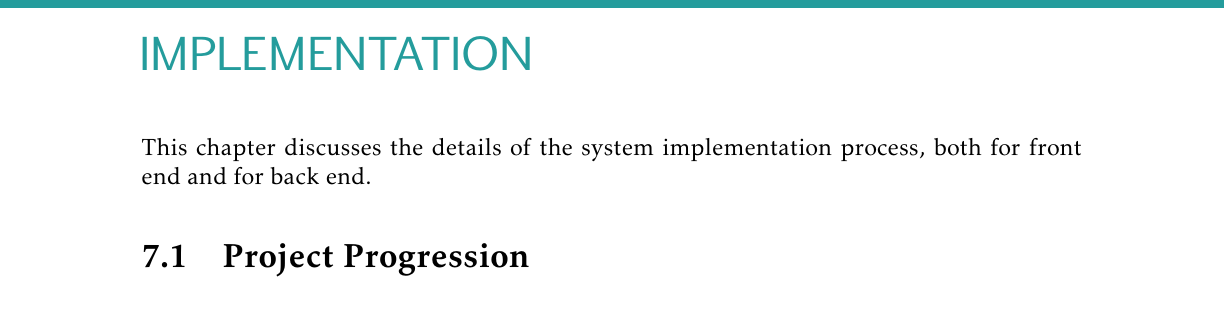
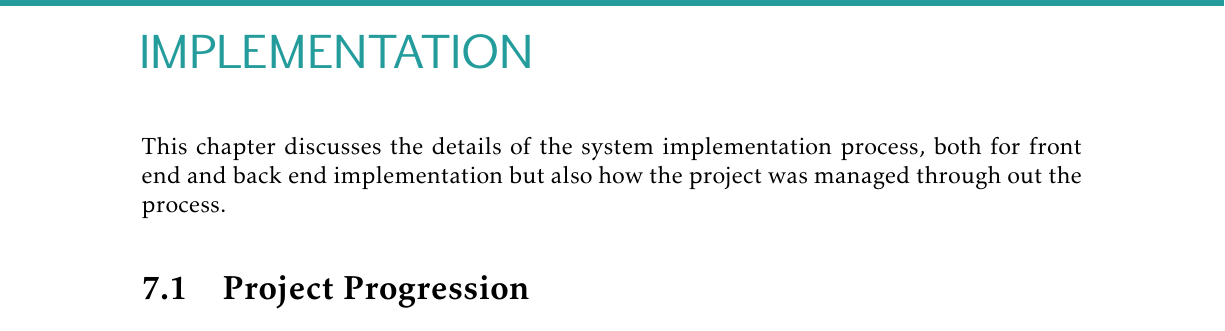
Before and after one commit to ewolden/javisst-rapport, a LaTeX thesis (main.tex, which reads implementation.tex): part of page 67 of 146, cut so that both start at the same text. Compiled offline with pdfLaTeX.

Commit message:
Minor changes impl.

```diff
--- a/implementation.tex
+++ b/implementation.tex
@@ -2,11 +2,11 @@
 
 \chapter{Implementation}
 
-This chapter discusses the details of the system implementation process, both for front end and for back end.
+This chapter discusses the details of the system implementation process, both for front end and back end implementation but also how the project was managed through out the process.
 
 
 \section{Project Progression}
-Project progression is derived from the activity plan \todo{ref{app:activityplan}}, meeting abstracts \todo{ref{app:meetingabstract)}} and Trello archive \todo{Blir dette referet til? + legg inn ref her. Står det noe om hvor lange sprintene er tidliger? når de slutter of started klokkeslett}  and will only briefly summarize what was done at each sprint and only serves as a "quick tour" through the development process
+Project progression is derived from the activity plan \todo{ref{app:activityplan}}, meeting minutes \todo{ref{app:meetingabstract)}} and Trello archive \todo{Blir dette referet til? + legg inn ref her. Står det noe om hvor lange sprintene er tidliger? når de slutter of started klokkeslett}  and will only briefly summarize what was done at each sprint and only serves as a "quick tour" through the development process
 
 \begin{description}
 
```
Also changed, not shown: implementation.tex (6 more changed lines).
